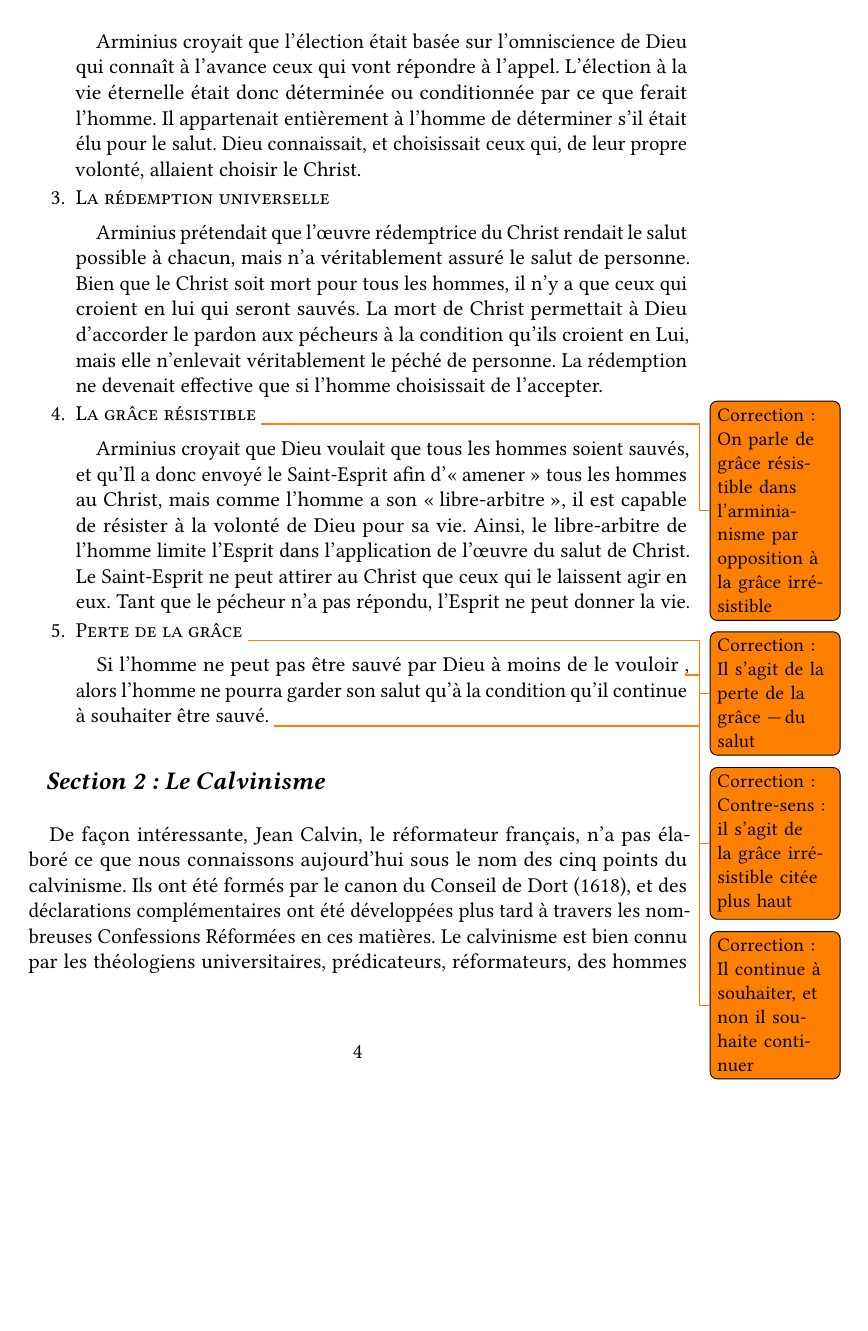
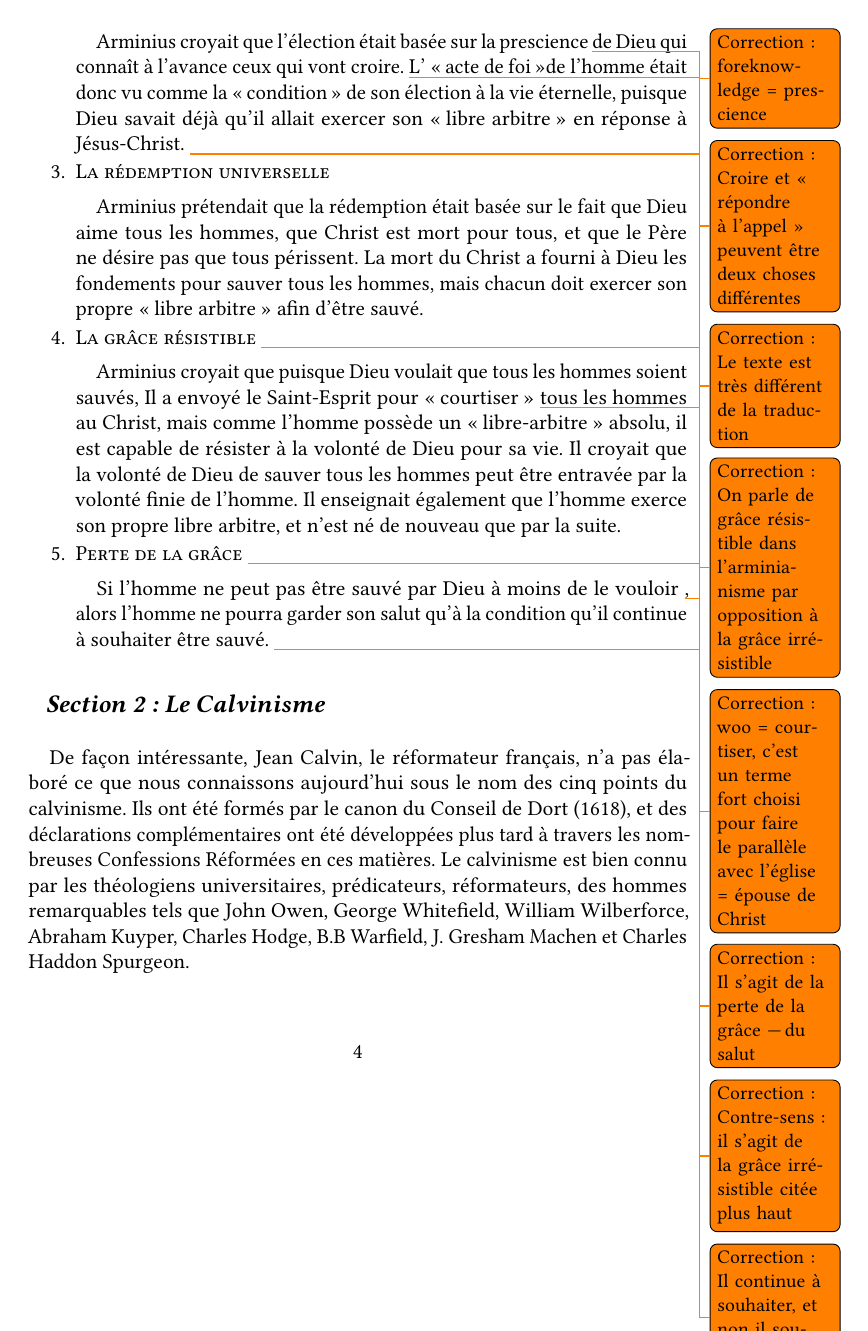
Before and after one commit to cc-translators/calvinisme, a LaTeX document (calvinisme.tex, which reads section1.tex): page 4 of 11. Compiled offline with pdfLaTeX.

Commit message:
Corrections section 1

```diff
--- a/section1.tex
+++ b/section1.tex
@@ -15,42 +17,45 @@ Arminius croyait que la chute de l'Homme n'était pas totale,
   \item  \textsc{L'élection conditionnelle}
  \fixme{La prédestination n'est pas un point qui oppose calvinisme et arianisme, les calvinistes croient à la prédestination}
 
-Arminius croyait que l'élection était basée sur l'omniscience de Dieu
- qui connaît à l'avance ceux qui vont répondre à l'appel.
- L'élection à la vie éternelle était donc déterminée ou conditionnée
- par ce que ferait l'homme. Il appartenait entièrement à l'homme
- de déterminer s'il était élu pour le salut.
- Dieu connaissait, et choisissait ceux qui,
- de leur propre volonté, allaient choisir le Christ.
+Arminius croyait que l'élection était basée sur la prescience
+ \fixme{foreknowledge = prescience}
+ de Dieu qui connaît à l'avance ceux qui vont croire.
+ \fixme{Croire et « répondre à l'appel » peuvent être deux choses différentes}
+ L' \og acte de foi \fg de l'homme était donc vu comme la \og condition \fg{}
+ de son élection à la vie éternelle, puisque Dieu savait déjà qu'il allait exercer
+ son \og libre arbitre \fg{} en réponse à Jésus-Christ.
+ \fixme{Le texte est très différent de la traduction}
 
   \item  \textsc{La rédemption universelle}
 
-Arminius prétendait que l'œuvre rédemptrice du Christ rendait le salut possible
- à chacun, mais n'a véritablement assuré le salut de personne.
- Bien que le Christ soit mort pour tous les hommes,
- il n'y a que ceux qui croient en lui qui seront sauvés.
- La mort de Christ permettait à Dieu d'accorder le pardon aux pécheurs
- à la condition qu'ils croient en Lui, mais elle n'enlevait véritablement
- le péché de personne. La rédemption ne devenait effective
- que si l'homme choisissait de l'accepter.
+Arminius prétendait que la rédemption était basée sur le fait
+ que Dieu aime tous les hommes, que Christ est mort pour tous,
+ et que le Père ne désire pas que tous périssent.
+ La mort du Christ a fourni à Dieu les fondements
+ pour sauver tous les hommes, mais chacun doit exercer son propre
+ \og libre arbitre \fg{} afin d'être sauvé.
 
   \item  \textsc{La grâce résistible}
   \fixme{On parle de grâce résistible dans l'arminianisme par opposition à la grâce irrésistible}
 
-Arminius croyait que Dieu voulait que tous les hommes soient sauvés,
- et  qu'Il a donc envoyé le Saint-Esprit afin d'\og amener \fg{} tous les hommes au Christ,
- mais comme l'homme  a son \og libre-arbitre \fg{}, il est capable de résister
- à la volonté de Dieu pour sa vie. Ainsi, le libre-arbitre de l'homme
- limite l'Esprit dans l'application de l'œuvre du salut de Christ.
- Le Saint-Esprit ne peut attirer au Christ que ceux qui le laissent agir en eux.
- Tant que le pécheur n'a pas répondu, l'Esprit ne peut donner la vie.
+Arminius croyait que puisque Dieu voulait que tous les hommes soient sauvés,
+ Il a envoyé le Saint-Esprit pour \og courtiser \fg{}
+ \fixme{woo = courtiser, c'est un terme fort choisi pour faire le parallèle avec l'église = épouse de Christ}
+ tous les hommes au Christ,
+ mais comme l'homme possède un \og libre-arbitre \fg{} absolu, il est capable de résister
+ à la volonté de Dieu pour sa vie.
+ Il croyait que la volonté de Dieu de sauver tous les hommes peut être
+ entravée par la volonté finie de l'homme.
+ Il enseignait également que l'homme exerce son propre libre arbitre,
+ et n'est né de nouveau que par la suite.
 
   \item \textsc{Perte de la grâce}
   \fixme{Il s'agit de la perte de la grâce \ocadr du salut}
 
 Si l'homme ne peut pas être sauvé par Dieu à moins de le vouloir
  \fixme{Contre-sens~: il s'agit de la grâce irrésistible citée plus haut},
- alors l'homme ne pourra garder son salut qu'à la condition qu'il continue à souhaiter être sauvé.
+ alors l'homme ne pourra garder son salut qu'à la condition
+ qu'il continue à souhaiter être sauvé.
  \fixme{Il continue à souhaiter, et non il souhaite continuer}
 
 \end{enumerate}
```
Also changed, not shown: introduction.tex (+8 -8 lines), section1.tex (8 more changed lines).
